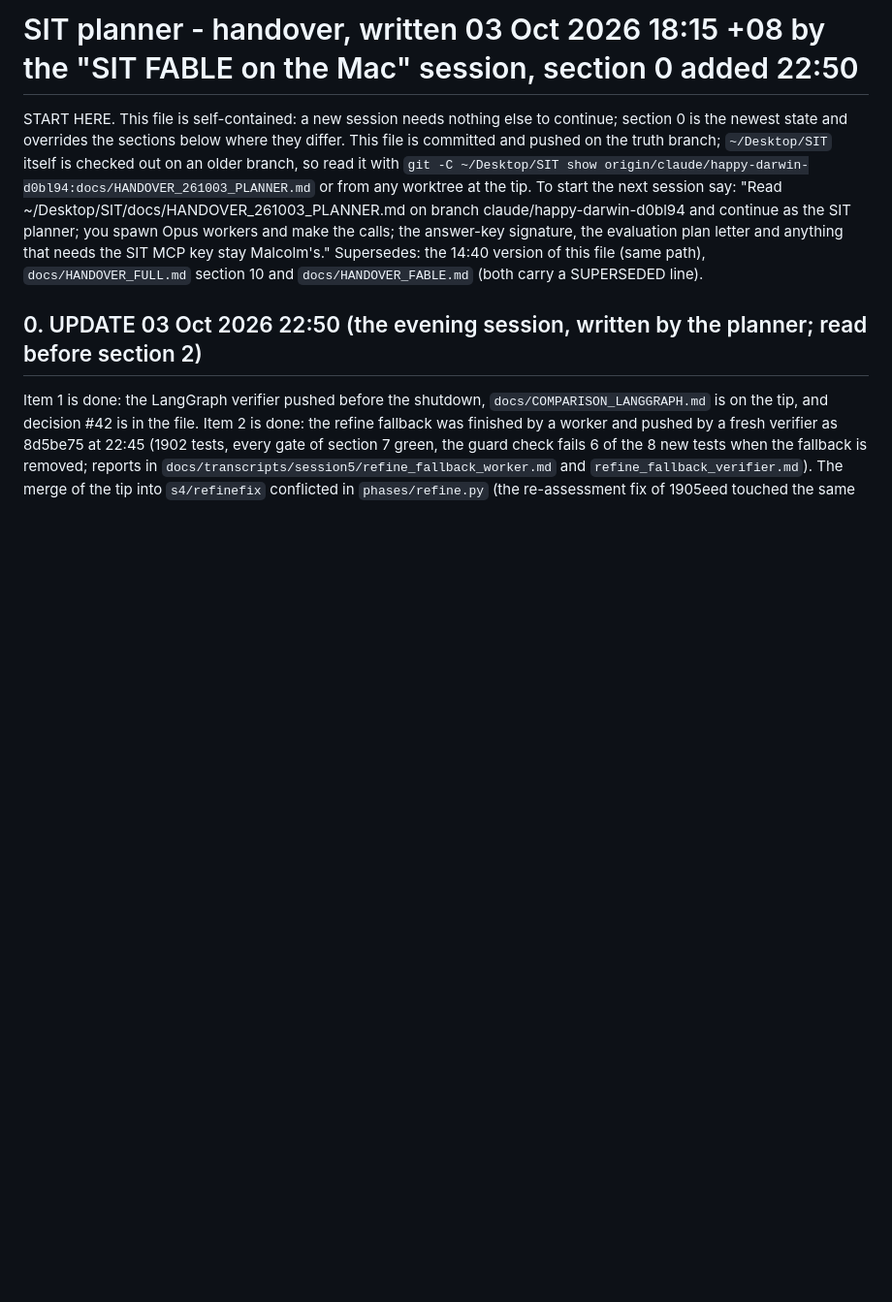
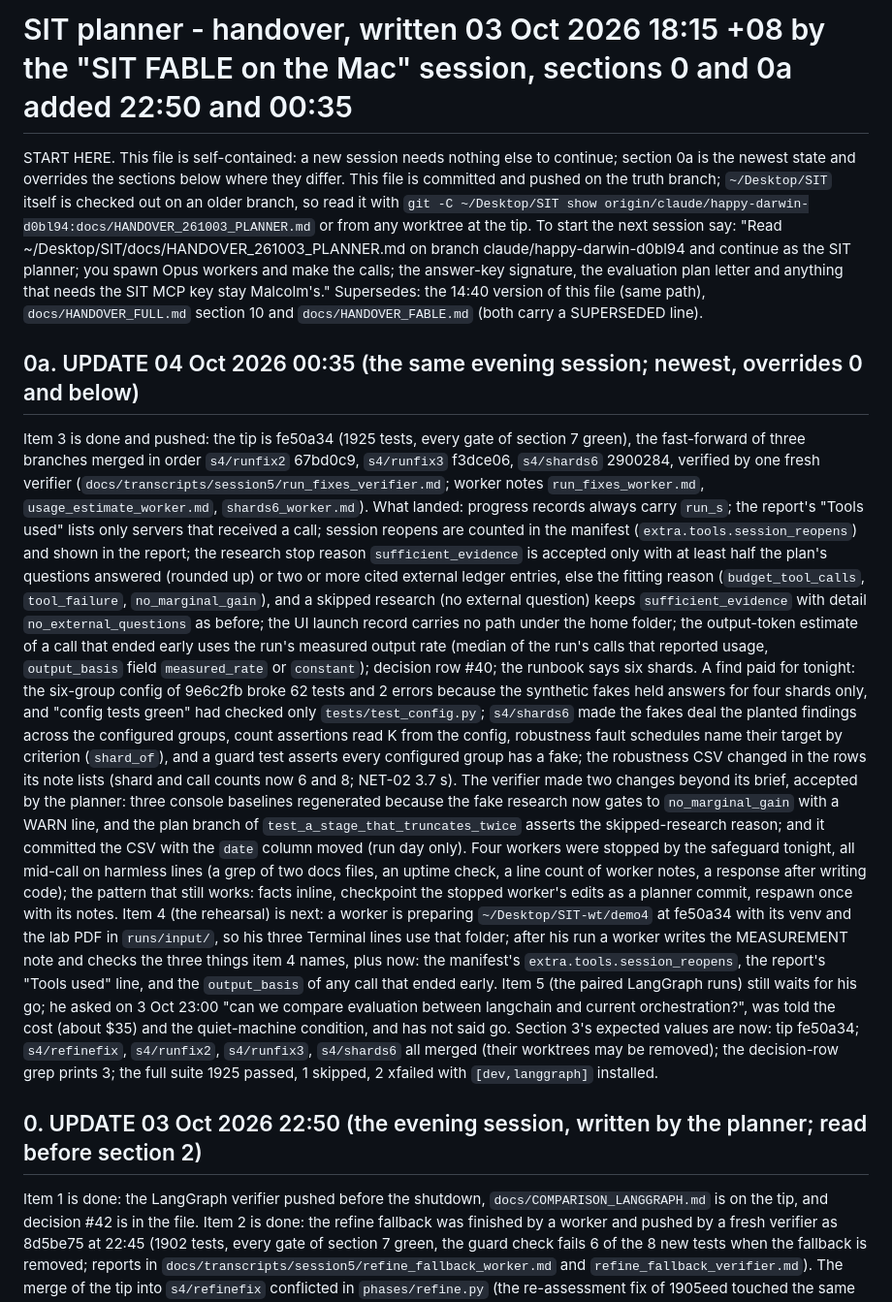
Before and after one commit to malcolm1232/SIT-submission, a Markdown page: docs/HANDOVER_261003_PLANNER.md, the part around the change. Shown at 97% size. Rendered like a GitHub page; blank space fills up the shorter version.

Commit message:
Handover section 0a, 4 Oct 00:35: run fixes, usage estimate and six-shard fakes pushed as fe50a34; the rehearsal worktree demo4; the LangGraph paired runs wait for his go

```diff
--- a/docs/HANDOVER_261003_PLANNER.md
+++ b/docs/HANDOVER_261003_PLANNER.md
@@ -1,9 +1,20 @@
-# SIT planner - handover, written 03 Oct 2026 18:15 +08 by the "SIT FABLE on the Mac" session, section 0 added 22:50
+# SIT planner - handover, written 03 Oct 2026 18:15 +08 by the "SIT FABLE on the Mac" session, sections 0 and 0a added 22:50 and 00:35
 
-START HERE. This file is self-contained: a new session needs nothing else to continue; section 0 is the newest state and overrides the sections below where they differ.
+START HERE. This file is self-contained: a new session needs nothing else to continue; section 0a is the newest state and overrides the sections below where they differ.
 This file is committed and pushed on the truth branch; `~/Desktop/SIT` itself is checked out on an older branch, so read it with `git -C ~/Desktop/SIT show origin/claude/happy-darwin-d0bl94:docs/HANDOVER_261003_PLANNER.md` or from any worktree at the tip.
 To start the next session say: "Read ~/Desktop/SIT/docs/HANDOVER_261003_PLANNER.md on branch claude/happy-darwin-d0bl94 and continue as the SIT planner; you spawn Opus workers and make the calls; the answer-key signature, the evaluation plan letter and anything that needs the SIT MCP key stay Malcolm's."
 Supersedes: the 14:40 version of this file (same path), `docs/HANDOVER_FULL.md` section 10 and `docs/HANDOVER_FABLE.md` (both carry a SUPERSEDED line).
+
+## 0a. UPDATE 04 Oct 2026 00:35 (the same evening session; newest, overrides 0 and below)
+
+Item 3 is done and pushed: the tip is fe50a34 (1925 tests, every gate of section 7 green), the fast-forward of three branches merged in order `s4/runfix2` 67bd0c9, `s4/runfix3` f3dce06, `s4/shards6` 2900284, verified by one fresh verifier (`docs/transcripts/session5/run_fixes_verifier.md`; worker notes `run_fixes_worker.md`, `usage_estimate_worker.md`, `shards6_worker.md`).
+What landed: progress records always carry `run_s`; the report's "Tools used" lists only servers that received a call; session reopens are counted in the manifest (`extra.tools.session_reopens`) and shown in the report; the research stop reason `sufficient_evidence` is accepted only with at least half the plan's questions answered (rounded up) or two or more cited external ledger entries, else the fitting reason (`budget_tool_calls`, `tool_failure`, `no_marginal_gain`), and a skipped research (no external question) keeps `sufficient_evidence` with detail `no_external_questions` as before; the UI launch record carries no path under the home folder; the output-token estimate of a call that ended early uses the run's measured output rate (median of the run's calls that reported usage, `output_basis` field `measured_rate` or `constant`); decision row #40; the runbook says six shards.
+A find paid for tonight: the six-group config of 9e6c2fb broke 62 tests and 2 errors because the synthetic fakes held answers for four shards only, and "config tests green" had checked only `tests/test_config.py`; `s4/shards6` made the fakes deal the planted findings across the configured groups, count assertions read K from the config, robustness fault schedules name their target by criterion (`shard_of`), and a guard test asserts every configured group has a fake; the robustness CSV changed in the rows its note lists (shard and call counts now 6 and 8; NET-02 3.7 s).
+The verifier made two changes beyond its brief, accepted by the planner: three console baselines regenerated because the fake research now gates to `no_marginal_gain` with a WARN line, and the plan branch of `test_a_stage_that_truncates_twice` asserts the skipped-research reason; and it committed the CSV with the `date` column moved (run day only).
+Four workers were stopped by the safeguard tonight, all mid-call on harmless lines (a grep of two docs files, an uptime check, a line count of worker notes, a response after writing code); the pattern that still works: facts inline, checkpoint the stopped worker's edits as a planner commit, respawn once with its notes.
+Item 4 (the rehearsal) is next: a worker is preparing `~/Desktop/SIT-wt/demo4` at fe50a34 with its venv and the lab PDF in `runs/input/`, so his three Terminal lines use that folder; after his run a worker writes the MEASUREMENT note and checks the three things item 4 names, plus now: the manifest's `extra.tools.session_reopens`, the report's "Tools used" line, and the `output_basis` of any call that ended early.
+Item 5 (the paired LangGraph runs) still waits for his go; he asked on 3 Oct 23:00 "can we compare evaluation between langchain and current orchestration?", was told the cost (about $35) and the quiet-machine condition, and has not said go.
+Section 3's expected values are now: tip fe50a34; `s4/refinefix`, `s4/runfix2`, `s4/runfix3`, `s4/shards6` all merged (their worktrees may be removed); the decision-row grep prints 3; the full suite 1925 passed, 1 skipped, 2 xfailed with `[dev,langgraph]` installed.
 
 ## 0. UPDATE 03 Oct 2026 22:50 (the evening session, written by the planner; read before section 2)
 
```
